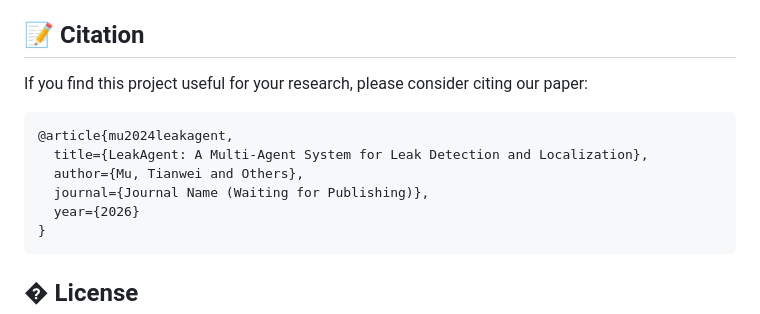
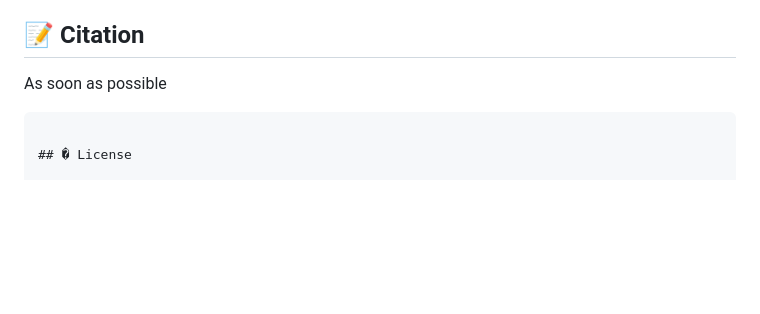
Before and after one commit to mutianwei521/leakagent, a Markdown page: README.md, the part around the change. Drawn GitHub-style; blank space fills up the shorter version.

````diff
--- a/README.md
+++ b/README.md
@@ -127,15 +127,7 @@ The core implementation of LeakAgent is open-sourced in this repository. Please
 
 ## 📝 Citation
 
-If you find this project useful for your research, please consider citing our paper:
-
-```bibtex
-@article{mu2024leakagent,
-  title={LeakAgent: A Multi-Agent System for Leak Detection and Localization},
-  author={Mu, Tianwei and Others},
-  journal={Journal Name (Waiting for Publishing)},
-  year={2026}
-}
+As soon as possible
 ```
 
 ## � License
````
